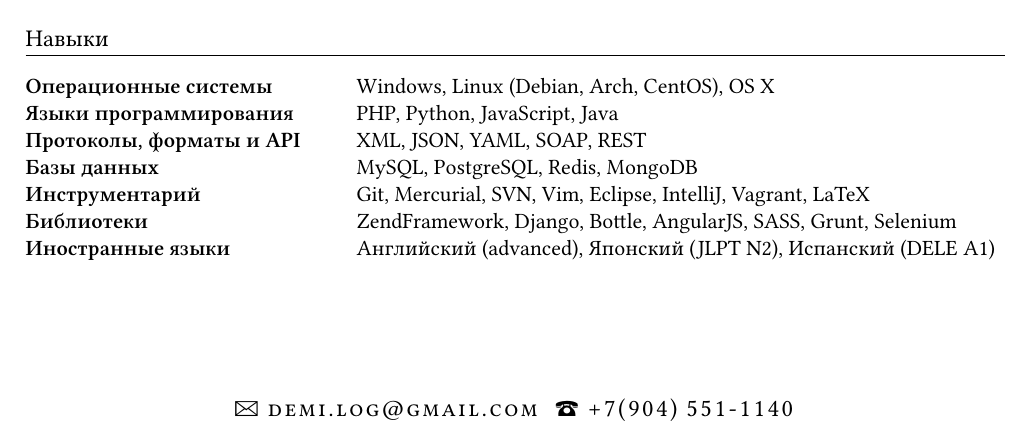
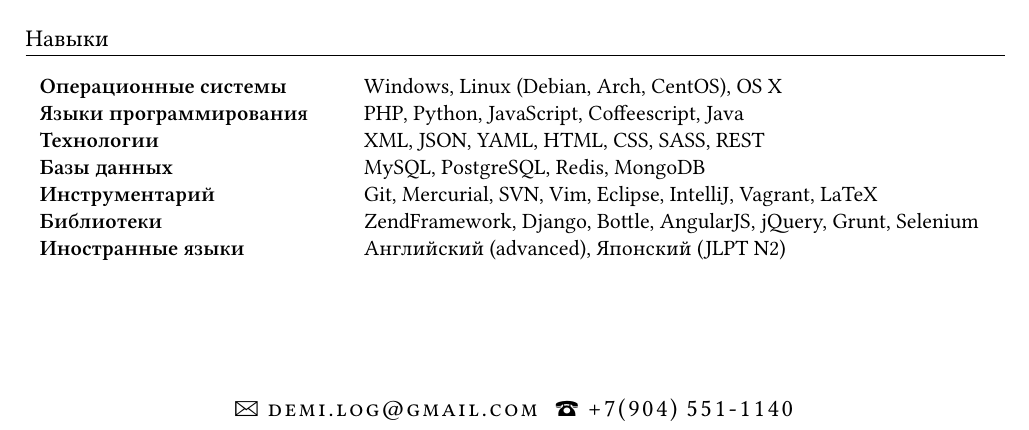
Before and after one commit to Xifax/vivresumo, a LaTeX CV (cv.tex): part of the page, cut so that both start at the same text. Compiled offline with XeLaTeX; a missing font is replaced by an installed copy or a similar font; an older LaTeX class or package is replaced by its successor.

Commit message:
Small update

```diff
--- a/cv.tex
+++ b/cv.tex
@@ -176,12 +176,13 @@
 
 \begin{tabular}{ @{} >{\bfseries}l @{\hspace{6ex}} l }
     Операционные системы & Windows, Linux (Debian, Arch, CentOS), OS X \\
-    Языки программирования & PHP, Python, JavaScript, Java \\
-    Протоколы, форматы и API & XML, JSON, YAML, SOAP, REST \\
+    Языки программирования & PHP, Python, JavaScript, Coffeescript, Java \\
+    Технологии & XML, JSON, YAML, HTML, CSS, SASS, REST \\
     Базы данных & MySQL, PostgreSQL, Redis, MongoDB \\
     Инструментарий & Git, Mercurial, SVN, Vim, Eclipse, IntelliJ, Vagrant, LaTeX \\
-    Библиотеки & ZendFramework, Django, Bottle, AngularJS, SASS, Grunt, Selenium \\
-    Иностранные языки & Английский (advanced), Японский (JLPT N2), Испанский (DELE A1)
+    Библиотеки & ZendFramework, Django, Bottle, AngularJS, jQuery, Grunt,
+    Selenium \\
+    Иностранные языки & Английский (advanced), Японский (JLPT N2)
 \end{tabular}
 
 % Document END %
```
